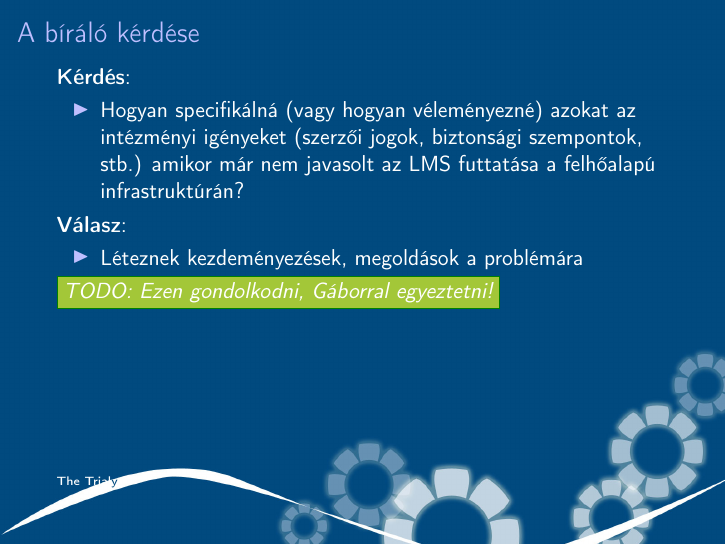
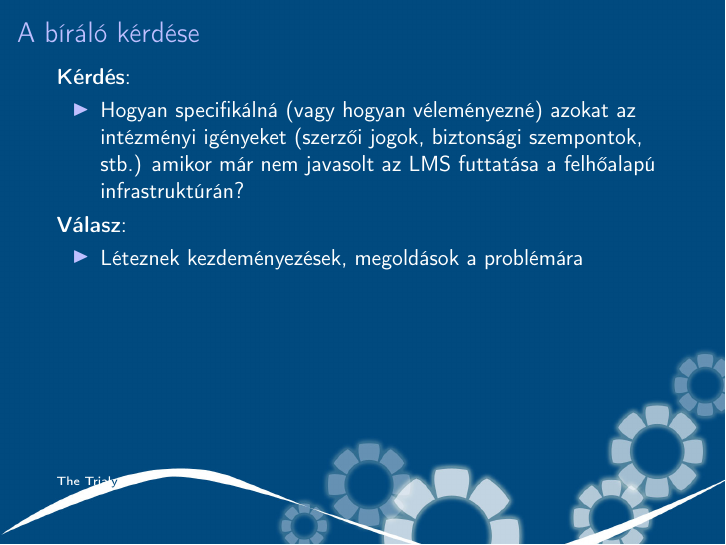
Before and after one commit to reedcourty/szakdolgozat-vedes, LaTeX slides (vedes.tex): page 14 of 16. Compiled offline with pdfLaTeX.

Commit message:
Kiszedtem a TODO-t.

```diff
--- a/vedes.tex
+++ b/vedes.tex
@@ -263,7 +263,6 @@ Lehetséges megvalósítási példa:
 \begin{itemize}
 \item Léteznek kezdeményezések, megoldások a problémára
 \end{itemize}
-\todo{Ezen gondolkodni, Gáborral egyeztetni!}
 \end{frame}
 
 \section{Kérdések}
```
